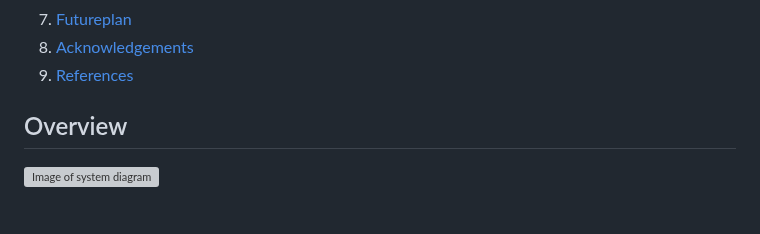
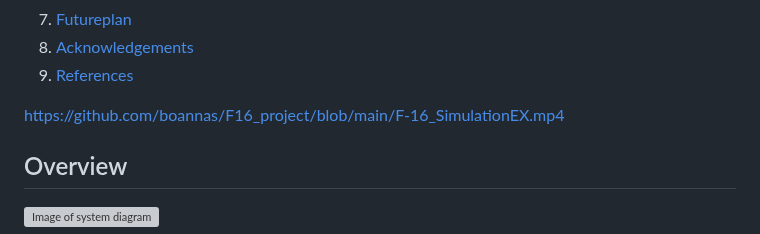
Before and after one commit to boannas/F16_project, a Markdown page: README.md, the part around the change. Rendered like a GitHub page; blank space fills up the shorter version; grey boxes are pictures that could not be loaded.

```diff
--- a/README.md
+++ b/README.md
@@ -31,6 +31,7 @@ This project aims to visualize the motion of an F-16 Fighting Falcon by adjustin
 8. [Acknowledgements](#acknowledgements)
 9. [References](#references)
 
+https://github.com/boannas/F16_project/blob/main/F-16_SimulationEX.mp4
 
 ## Overview
 ![Image of system diagram](image/system_diagram.png)
```
